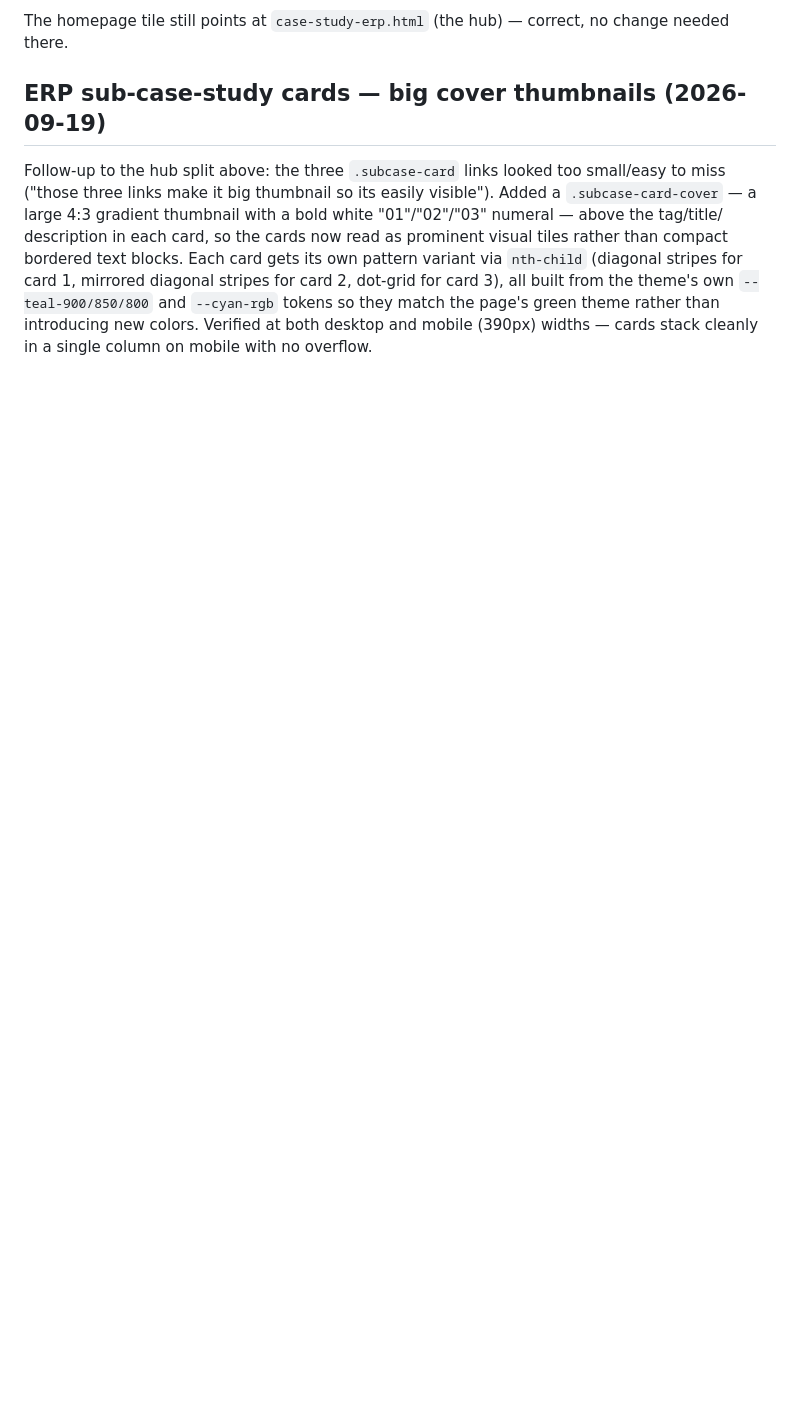
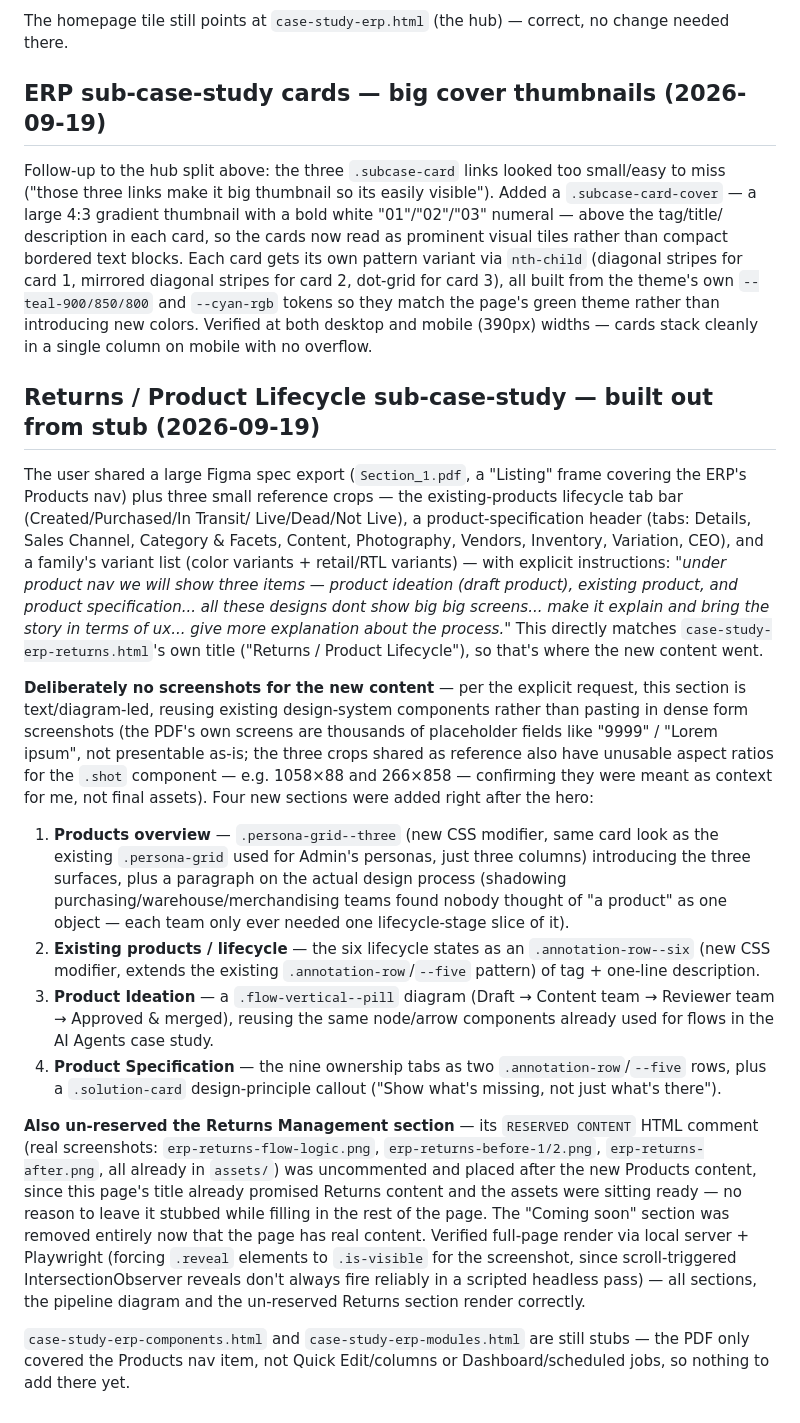
Before and after one commit to rvpriyadharshinii-niru/Portfolio, a Markdown page: CLAUDE.md, the part around the change. Rendered like a GitHub page; blank space fills up the shorter version.

Commit message:
Document the Returns / Product Lifecycle build-out in CLAUDE.md
Co-Authored-By: Claude Sonnet 5 <noreply@anthropic.com>
Claude-Session: https://claude.ai/code/session_019wPCPkPqhxTdSvZFfcrmbK

```diff
--- a/CLAUDE.md
+++ b/CLAUDE.md
@@ -360,3 +360,60 @@ stripes for card 2, dot-grid for card 3), all built from the theme's own
 theme rather than introducing new colors. Verified at both desktop and
 mobile (390px) widths — cards stack cleanly in a single column on mobile
 with no overflow.
+
+## Returns / Product Lifecycle sub-case-study — built out from stub (2026-09-19)
+
+The user shared a large Figma spec export (`Section_1.pdf`, a "Listing"
+frame covering the ERP's Products nav) plus three small reference crops —
+the existing-products lifecycle tab bar (Created/Purchased/In Transit/
+Live/Dead/Not Live), a product-specification header (tabs: Details, Sales
+Channel, Category & Facets, Content, Photography, Vendors, Inventory,
+Variation, CEO), and a family's variant list (color variants + retail/RTL
+variants) — with explicit instructions: *"under product nav we will show
+three items — product ideation (draft product), existing product, and
+product specification... all these designs dont show big big screens...
+make it explain and bring the story in terms of ux... give more
+explanation about the process."* This directly matches
+`case-study-erp-returns.html`'s own title ("Returns / Product Lifecycle"),
+so that's where the new content went.
+
+**Deliberately no screenshots for the new content** — per the explicit
+request, this section is text/diagram-led, reusing existing design-system
+components rather than pasting in dense form screenshots (the PDF's own
+screens are thousands of placeholder fields like "9999" / "Lorem ipsum",
+not presentable as-is; the three crops shared as reference also have
+unusable aspect ratios for the `.shot` component — e.g. 1058×88 and
+266×858 — confirming they were meant as context for me, not final assets).
+Four new sections were added right after the hero:
+1. **Products overview** — `.persona-grid--three` (new CSS modifier, same
+   card look as the existing `.persona-grid` used for Admin's personas,
+   just three columns) introducing the three surfaces, plus a paragraph on
+   the actual design process (shadowing purchasing/warehouse/merchandising
+   teams found nobody thought of "a product" as one object — each team
+   only ever needed one lifecycle-stage slice of it).
+2. **Existing products / lifecycle** — the six lifecycle states as an
+   `.annotation-row--six` (new CSS modifier, extends the existing
+   `.annotation-row`/`--five` pattern) of tag + one-line description.
+3. **Product Ideation** — a `.flow-vertical--pill` diagram (Draft → Content
+   team → Reviewer team → Approved & merged), reusing the same node/arrow
+   components already used for flows in the AI Agents case study.
+4. **Product Specification** — the nine ownership tabs as two
+   `.annotation-row`/`--five` rows, plus a `.solution-card` design-principle
+   callout ("Show what's missing, not just what's there").
+
+**Also un-reserved the Returns Management section** — its `RESERVED
+CONTENT` HTML comment (real screenshots: `erp-returns-flow-logic.png`,
+`erp-returns-before-1/2.png`, `erp-returns-after.png`, all already in
+`assets/`) was uncommented and placed after the new Products content,
+since this page's title already promised Returns content and the assets
+were sitting ready — no reason to leave it stubbed while filling in the
+rest of the page. The "Coming soon" section was removed entirely now that
+the page has real content. Verified full-page render via local server +
+Playwright (forcing `.reveal` elements to `.is-visible` for the
+screenshot, since scroll-triggered IntersectionObserver reveals don't
+always fire reliably in a scripted headless pass) — all sections, the
+pipeline diagram and the un-reserved Returns section render correctly.
+
+`case-study-erp-components.html` and `case-study-erp-modules.html` are
+still stubs — the PDF only covered the Products nav item, not Quick
+Edit/columns or Dashboard/scheduled jobs, so nothing to add there yet.
```
